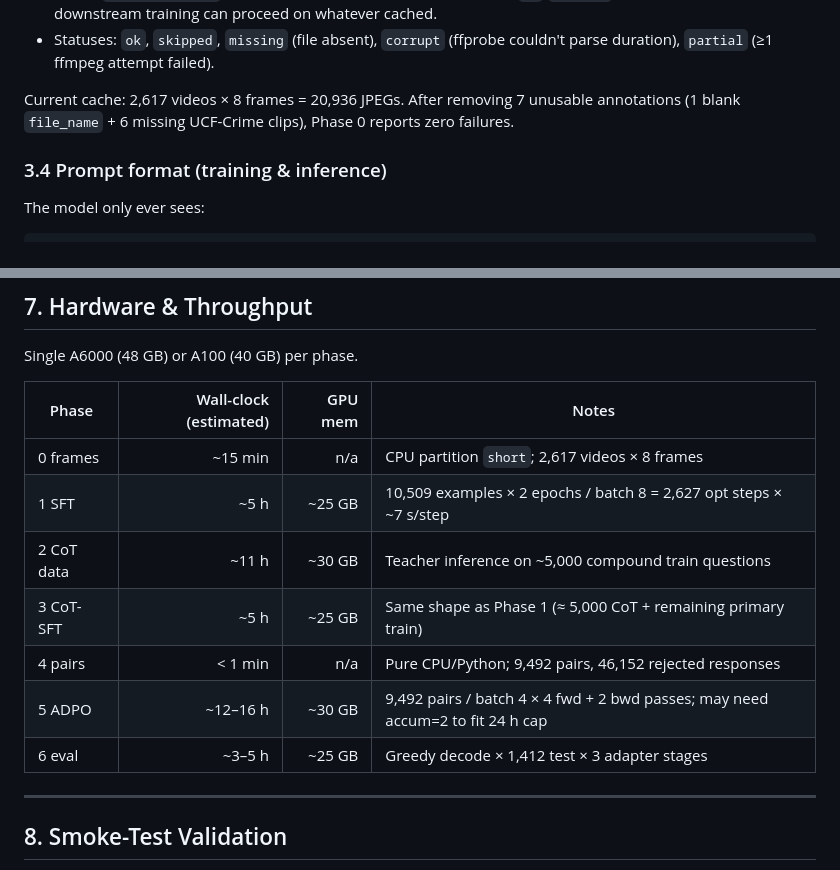
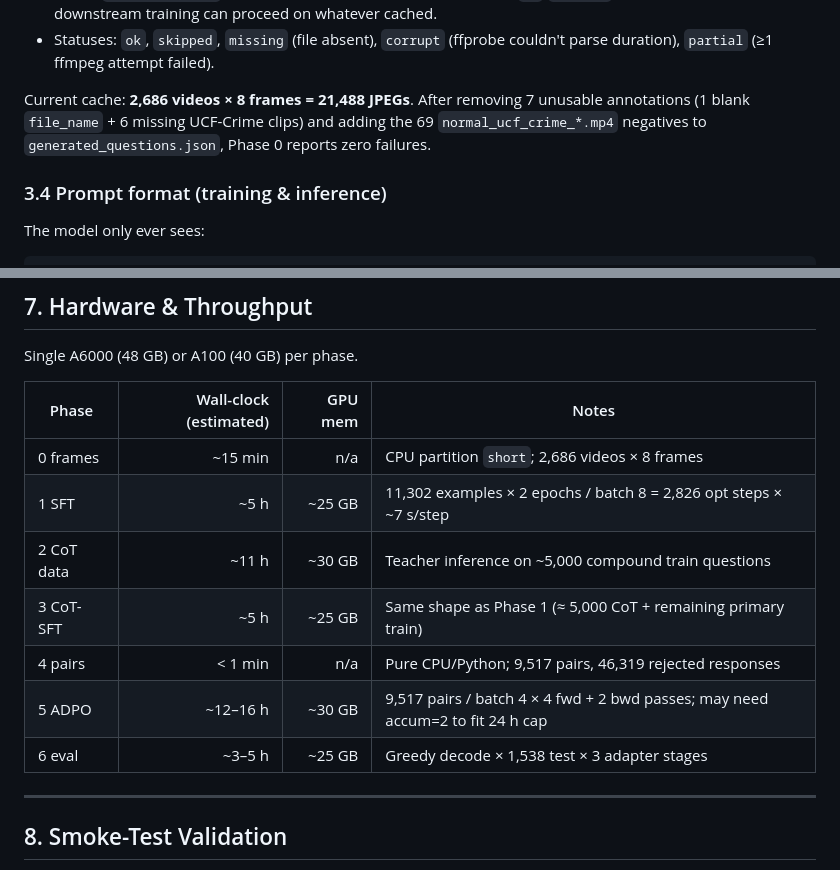
Before and after one commit to austincbaker/cv5145-final-project, a Markdown page: ADPO_Training_Plan.md, 2 parts joined by grey strips. Rendered like a GitHub page.

```diff
--- a/ADPO_Training_Plan.md
+++ b/ADPO_Training_Plan.md
@@ -137,9 +150,10 @@ in exactly one split; no question or video crosses splits.
   (ffprobe couldn't parse duration), `partial` (≥1 ffmpeg attempt
   failed).
 
-Current cache: 2,617 videos × 8 frames = 20,936 JPEGs. After
+Current cache: **2,686 videos × 8 frames = 21,488 JPEGs**. After
 removing 7 unusable annotations (1 blank `file_name` + 6 missing
-UCF-Crime clips), Phase 0 reports zero failures.
+UCF-Crime clips) and adding the 69 `normal_ucf_crime_*.mp4` negatives
+to `generated_questions.json`, Phase 0 reports zero failures.
 
 ### 3.4 Prompt format (training & inference)
 
@@ -442,13 +455,13 @@ Single A6000 (48 GB) or A100 (40 GB) per phase.
 
 | Phase | Wall-clock (estimated) | GPU mem | Notes |
 |---|---:|---:|---|
-| 0 frames | ~15 min | n/a | CPU partition `short`; 2,617 videos × 8 frames |
-| 1 SFT | ~5 h | ~25 GB | 10,509 examples × 2 epochs / batch 8 = 2,627 opt steps × ~7 s/step |
+| 0 frames | ~15 min | n/a | CPU partition `short`; 2,686 videos × 8 frames |
+| 1 SFT | ~5 h | ~25 GB | 11,302 examples × 2 epochs / batch 8 = 2,826 opt steps × ~7 s/step |
 | 2 CoT data | ~11 h | ~30 GB | Teacher inference on ~5,000 compound train questions |
 | 3 CoT-SFT | ~5 h | ~25 GB | Same shape as Phase 1 (≈ 5,000 CoT + remaining primary train) |
-| 4 pairs | < 1 min | n/a | Pure CPU/Python; 9,492 pairs, 46,152 rejected responses |
-| 5 ADPO | ~12–16 h | ~30 GB | 9,492 pairs / batch 4 × 4 fwd + 2 bwd passes; may need accum=2 to fit 24 h cap |
-| 6 eval | ~3–5 h | ~25 GB | Greedy decode × 1,412 test × 3 adapter stages |
+| 4 pairs | < 1 min | n/a | Pure CPU/Python; 9,517 pairs, 46,319 rejected responses |
+| 5 ADPO | ~12–16 h | ~30 GB | 9,517 pairs / batch 4 × 4 fwd + 2 bwd passes; may need accum=2 to fit 24 h cap |
+| 6 eval | ~3–5 h | ~25 GB | Greedy decode × 1,538 test × 3 adapter stages |
 
 ---
 
```
Also changed, not shown: other parts of ADPO_Training_Plan.md (+43 -31 lines).
